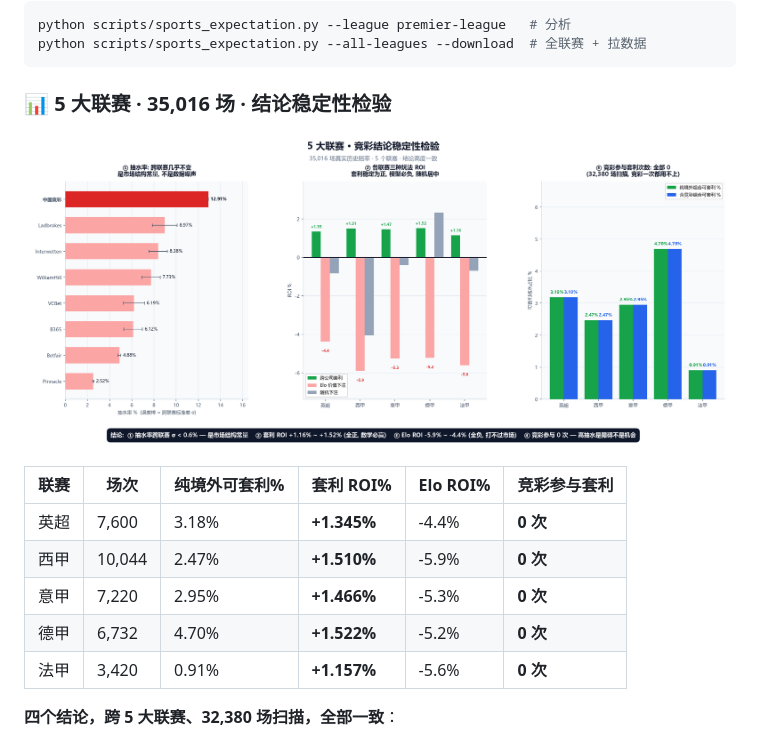
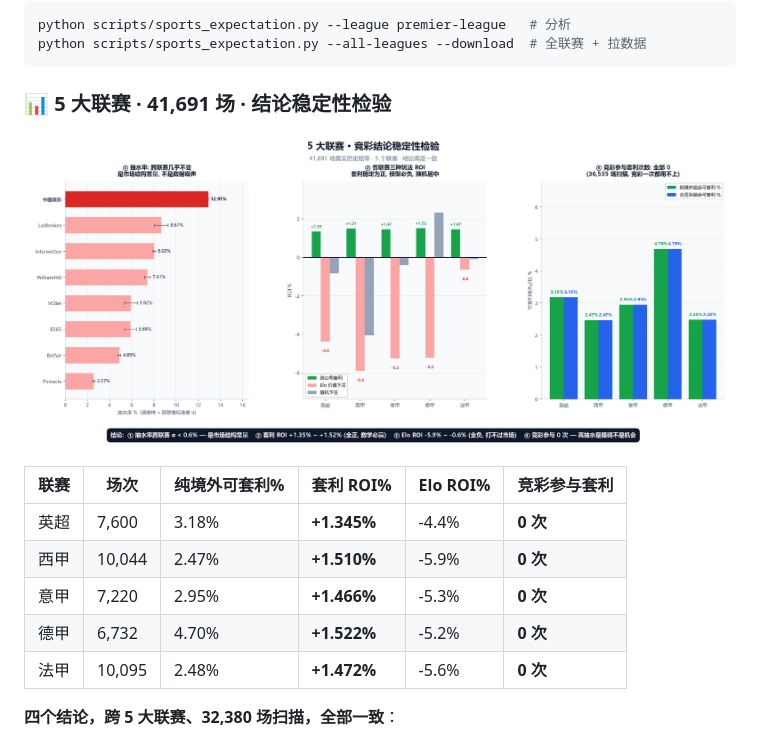
Before and after one commit to tintosm911/DLT-SSQ, a Markdown page: README.md, the part around the change. Drawn GitHub-style; pictures changed too: reports/headline_sports_stability.png.

````diff
--- a/README.md
+++ b/README.md
@@ -84,7 +84,7 @@ python scripts/sports_expectation.py --league premier-league   # 分析
 python scripts/sports_expectation.py --all-leagues --download  # 全联赛 + 拉数据
 ```
 
-### 📊 5 大联赛 · 35,016 场 · 结论稳定性检验
+### 📊 5 大联赛 · 41,691 场 · 结论稳定性检验
 
 ![5 大联赛竞彩结论稳定性](reports/headline_sports_stability.png)
 
@@ -94,7 +94,7 @@ python scripts/sports_expectation.py --all-leagues --download  # 全联赛 + 拉
 | 西甲 | 10,044 | 2.47% | **+1.510%** | -5.9% | **0 次** |
 | 意甲 | 7,220 | 2.95% | **+1.466%** | -5.3% | **0 次** |
 | 德甲 | 6,732 | 4.70% | **+1.522%** | -5.2% | **0 次** |
-| 法甲 | 3,420 | 0.91% | **+1.157%** | -5.6% | **0 次** |
+| 法甲 | 10,095 | 2.48% | **+1.472%** | -5.6% | **0 次** |
 
 **四个结论，跨 5 大联赛、32,380 场扫描，全部一致**：
 
````
Also changed, not shown: CHANGELOG.md (+3 -3 lines), 12 other files.
